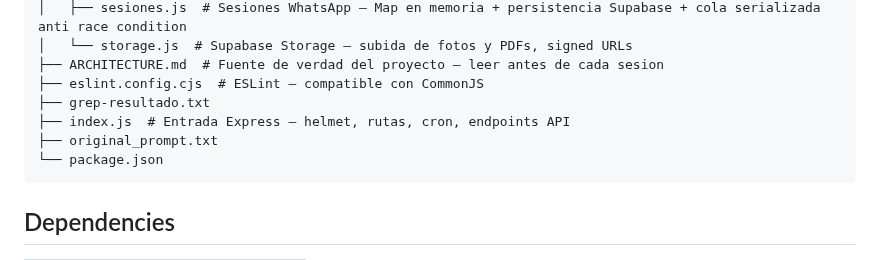
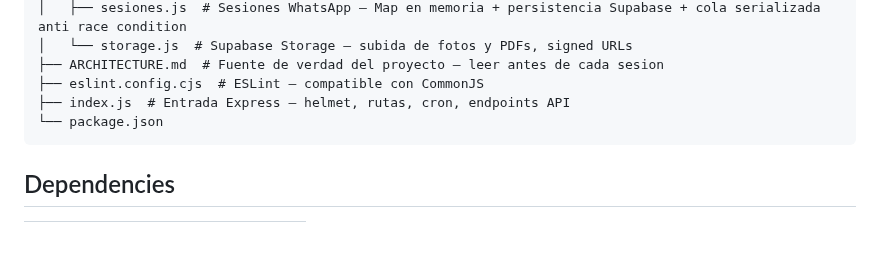
Before and after one commit to sergioesv/CERO, a Markdown page: ARCHITECTURE.md, the part around the change. GitHub-like rendering; blank space fills up the shorter version.

Commit message:
docs: actualiza estructura automática [skip ci]

````diff
--- a/ARCHITECTURE.md
+++ b/ARCHITECTURE.md
@@ -308,9 +308,7 @@ Routes: `/` landing · `/login` auth · `/panel` admin panel
 │   └── storage.js  # Supabase Storage — subida de fotos y PDFs, signed URLs
 ├── ARCHITECTURE.md  # Fuente de verdad del proyecto — leer antes de cada sesion
 ├── eslint.config.cjs  # ESLint — compatible con CommonJS
-├── grep-resultado.txt
 ├── index.js  # Entrada Express — helmet, rutas, cron, endpoints API
-├── original_prompt.txt
 └── package.json
 ```
 
````
